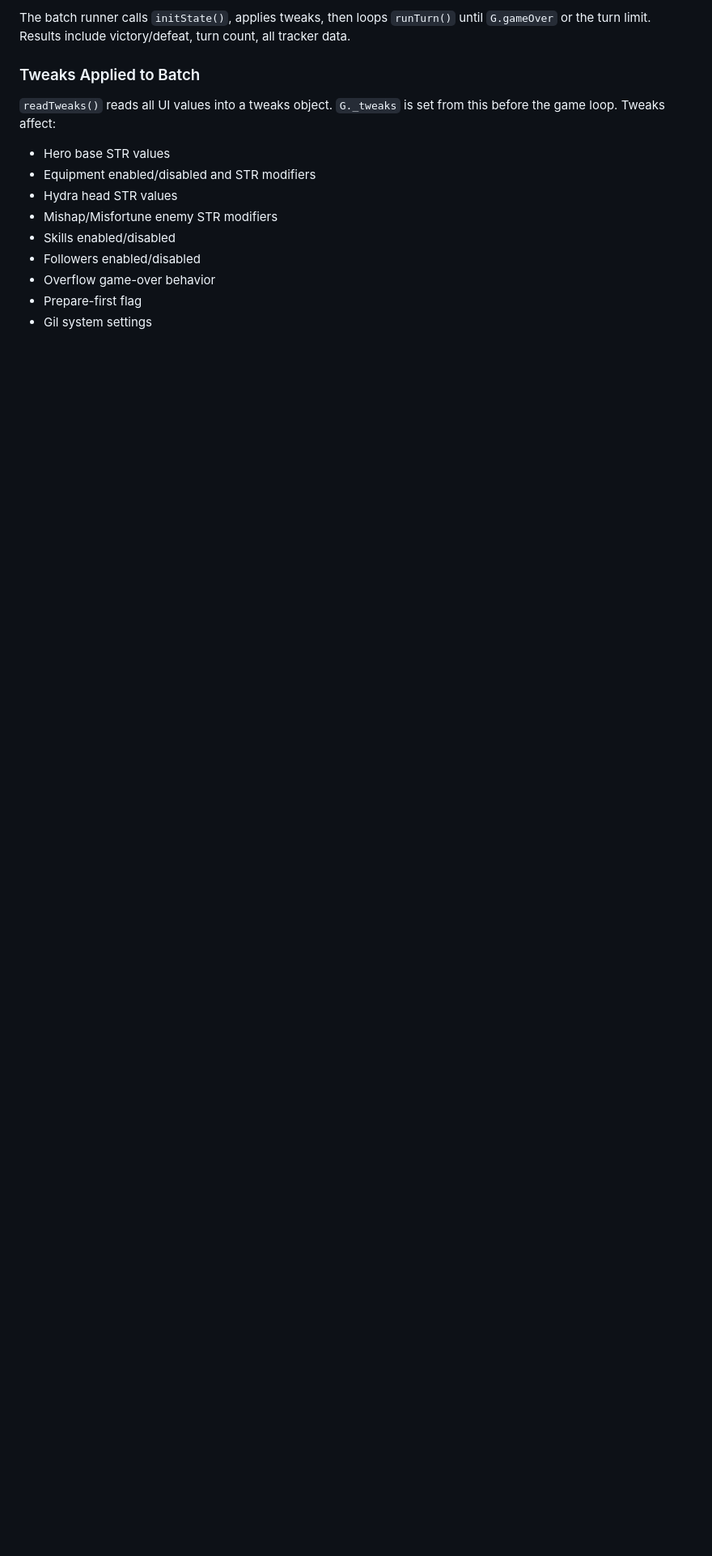
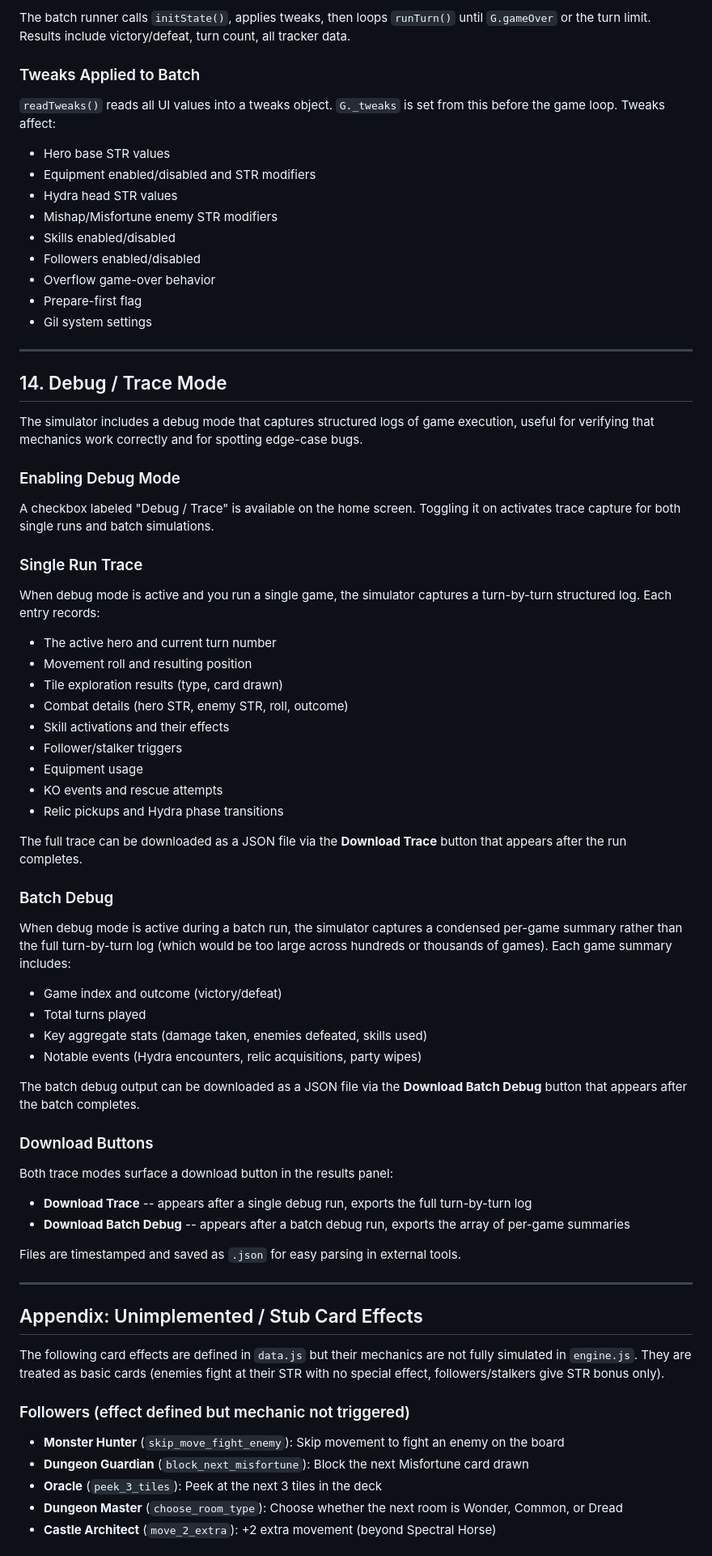
Before and after one commit to Banana-joe-games/juju-simulator, a Markdown page: SIMULATOR_MECHANICS.md, the part around one of its changes. Shown at 81% size. GitHub-like rendering; blank space fills up the shorter version.

Commit message:
Add debug mode docs and stub appendix to SIMULATOR_MECHANICS.md

```diff
--- a/SIMULATOR_MECHANICS.md
+++ b/SIMULATOR_MECHANICS.md
@@ -735,3 +735,63 @@ The batch runner calls `initState()`, applies tweaks, then loops `runTurn()` unt
 - Overflow game-over behavior
 - Prepare-first flag
 - Gil system settings
+
+---
+
+## 14. Debug / Trace Mode
+
+The simulator includes a debug mode that captures structured logs of game execution, useful for verifying that mechanics work correctly and for spotting edge-case bugs.
+
+### Enabling Debug Mode
+
+A checkbox labeled "Debug / Trace" is available on the home screen. Toggling it on activates trace capture for both single runs and batch simulations.
+
+### Single Run Trace
+
+When debug mode is active and you run a single game, the simulator captures a turn-by-turn structured log. Each entry records:
+
+- The active hero and current turn number
+- Movement roll and resulting position
+- Tile exploration results (type, card drawn)
+- Combat details (hero STR, enemy STR, roll, outcome)
+- Skill activations and their effects
+- Follower/stalker triggers
+- Equipment usage
+- KO events and rescue attempts
+- Relic pickups and Hydra phase transitions
+
+The full trace can be downloaded as a JSON file via the **Download Trace** button that appears after the run completes.
+
+### Batch Debug
+
+When debug mode is active during a batch run, the simulator captures a condensed per-game summary rather than the full turn-by-turn log (which would be too large across hundreds or thousands of games). Each game summary includes:
+
+- Game index and outcome (victory/defeat)
+- Total turns played
+- Key aggregate stats (damage taken, enemies defeated, skills used)
+- Notable events (Hydra encounters, relic acquisitions, party wipes)
+
+The batch debug output can be downloaded as a JSON file via the **Download Batch Debug** button that appears after the batch completes.
+
+### Download Buttons
+
+Both trace modes surface a download button in the results panel:
+
+- **Download Trace** -- appears after a single debug run, exports the full turn-by-turn log
+- **Download Batch Debug** -- appears after a batch debug run, exports the array of per-game summaries
+
+Files are timestamped and saved as `.json` for easy parsing in external tools.
+
+---
+
+## Appendix: Unimplemented / Stub Card Effects
+
+The following card effects are defined in `data.js` but their mechanics are not fully simulated in `engine.js`. They are treated as basic cards (enemies fight at their STR with no special effect, followers/stalkers give STR bonus only).
+
+### Followers (effect defined but mechanic not triggered)
+- **Monster Hunter** (`skip_move_fight_enemy`): Skip movement to fight an enemy on the board
+- **Dungeon Guardian** (`block_next_misfortune`): Block the next Misfortune card drawn
+- **Oracle** (`peek_3_tiles`): Peek at the next 3 tiles in the deck
+- **Dungeon Master** (`choose_room_type`): Choose whether the next room is Wonder, Common, or Dread
+- **Castle Architect** (`move_2_extra`): +2 extra movement (beyond Spectral Horse)
+
```
Also changed, not shown: other parts of SIMULATOR_MECHANICS.md (+17 -0 lines).
